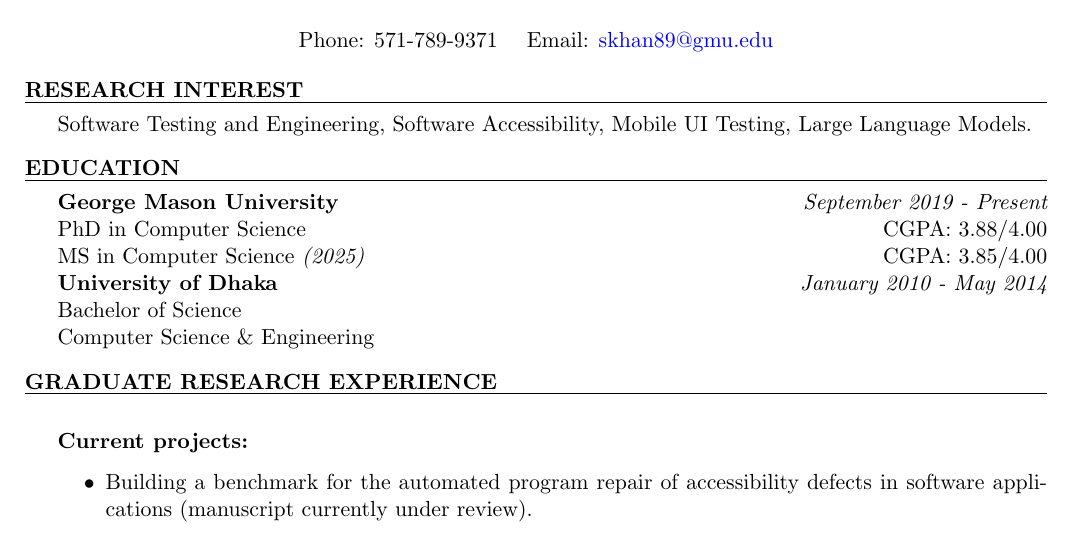
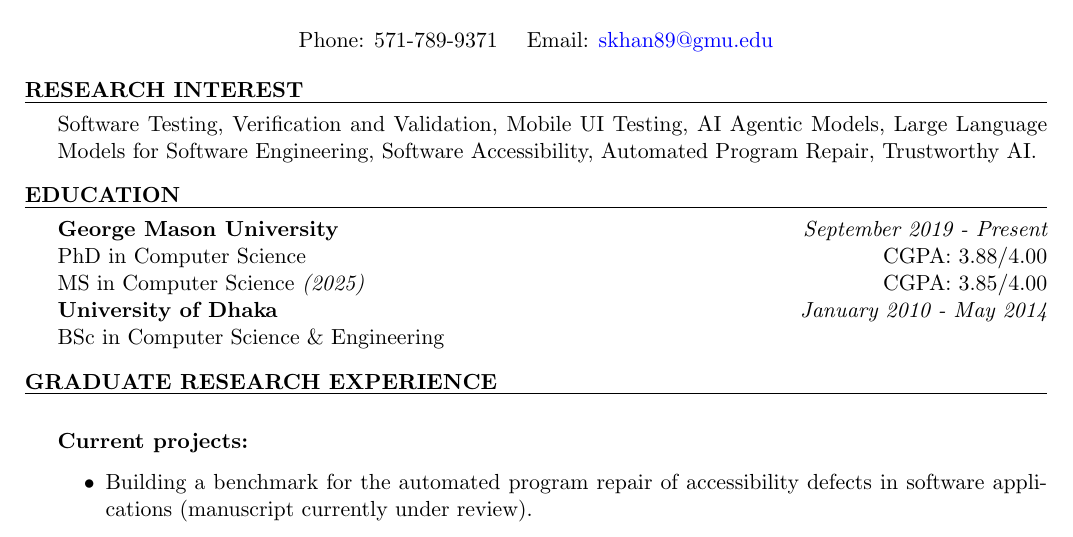
Before and after one commit to safwatalikhan/CVs, a LaTeX CV (Academic/Safwat_Academic_CV/Safwat_CV_Latex/Safwat_Academic_CV_Oct22-2026.tex): part of page 1 of 2, cut so that both start at the same text. Compiled offline with pdfLaTeX.

Commit message:
Reformat BSc line and expand research interests in academic CV
Co-Authored-By: Claude Opus 4.8 <noreply@anthropic.com>

```diff
--- a/Academic/Safwat_Academic_CV/Safwat_CV_Latex/Safwat_Academic_CV_Oct22-2026.tex
+++ b/Academic/Safwat_Academic_CV/Safwat_CV_Latex/Safwat_Academic_CV_Oct22-2026.tex
@@ -44,7 +44,7 @@
 % RESEARCH INTEREST SECTION
 %----------------------------------------------------------------------------------------
 \begin{rSection}{Research Interest}
-Software Testing and Engineering, Software Accessibility, Mobile UI Testing, Large Language Models.
+Software Testing, Verification and Validation, Mobile UI Testing, AI Agentic Models, Large Language Models for Software Engineering, Software Accessibility, Automated Program Repair, Trustworthy AI.
 \end{rSection}
 
 %----------------------------------------------------------------------------------------
@@ -55,8 +55,7 @@
 PhD in Computer Science\hfill { CGPA: 3.88/4.00}
 \\MS in Computer Science {\em (2025)}\hfill { CGPA: 3.85/4.00}
 \\{\bf University of Dhaka} \hfill {\em January 2010 - May 2014} \\
-Bachelor of Science \hfill { }
-\\Computer Science \& Engineering
+BSc in Computer Science \& Engineering
 \end{rSection}
 
 
```
Also changed, not shown: Academic/Safwat_Academic_CV/Safwat_CV_Latex/Safwat_Academic_CV_Oct22-2026.pdf.
